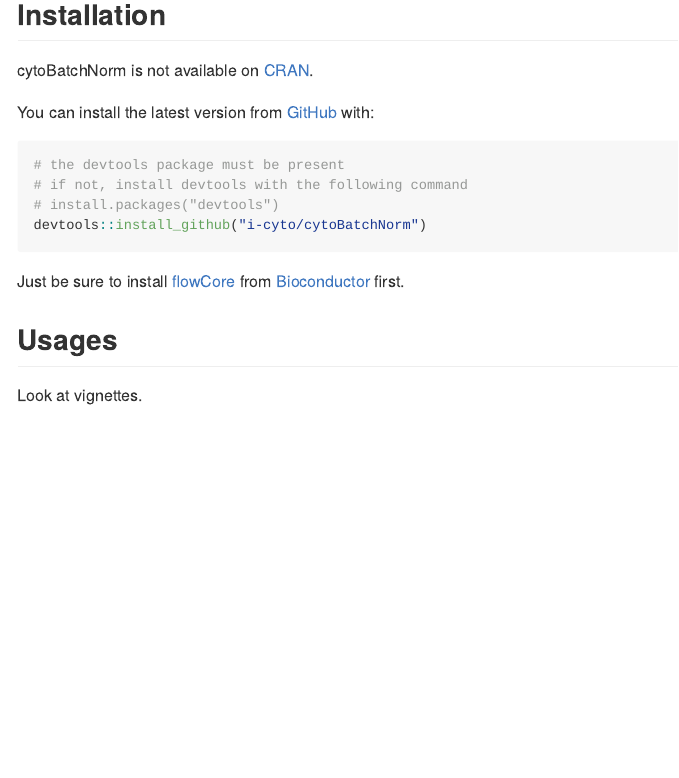
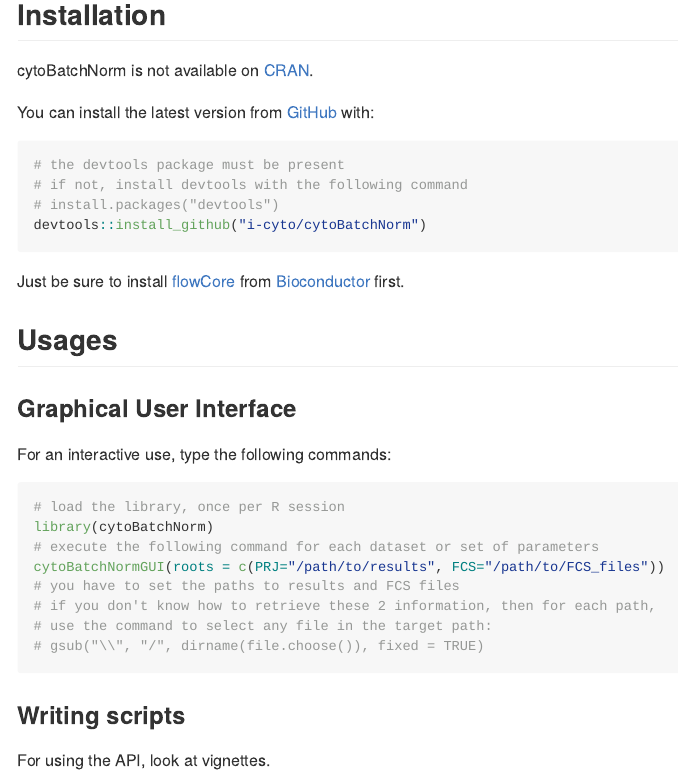
Before and after one commit to i-cyto/cytoBatchNorm_archive, an R Markdown document (README.Rmd): the page in a window 1100 px wide, from 160 px down. The pictures show the output file README.md that the author committed with the source, drawn offline in the style of GitHub.

Commit message:
Update README with setting directories.

````diff
--- a/README.Rmd
+++ b/README.Rmd
@@ -37,4 +37,21 @@
 
 ## Usages
 
-Look at vignettes.
+### Graphical User Interface
+
+For an interactive use, type the following commands:
+
+``` r
+# load the library, once per R session
+library(cytoBatchNorm)
+# execute the following command for each dataset or set of parameters
+cytoBatchNormGUI(roots = c(PRJ="/path/to/results", FCS="/path/to/FCS_files"))
+# you have to set the paths to results and FCS files
+# if you don't know how to retrieve these 2 information, then for each path,
+# use the command to select any file in the target path:
+# gsub("\\", "/", dirname(file.choose()), fixed = TRUE)
+```
+
+### Writing scripts
+
+For using the API, look at vignettes.
````
Also changed, not shown: README.md.
